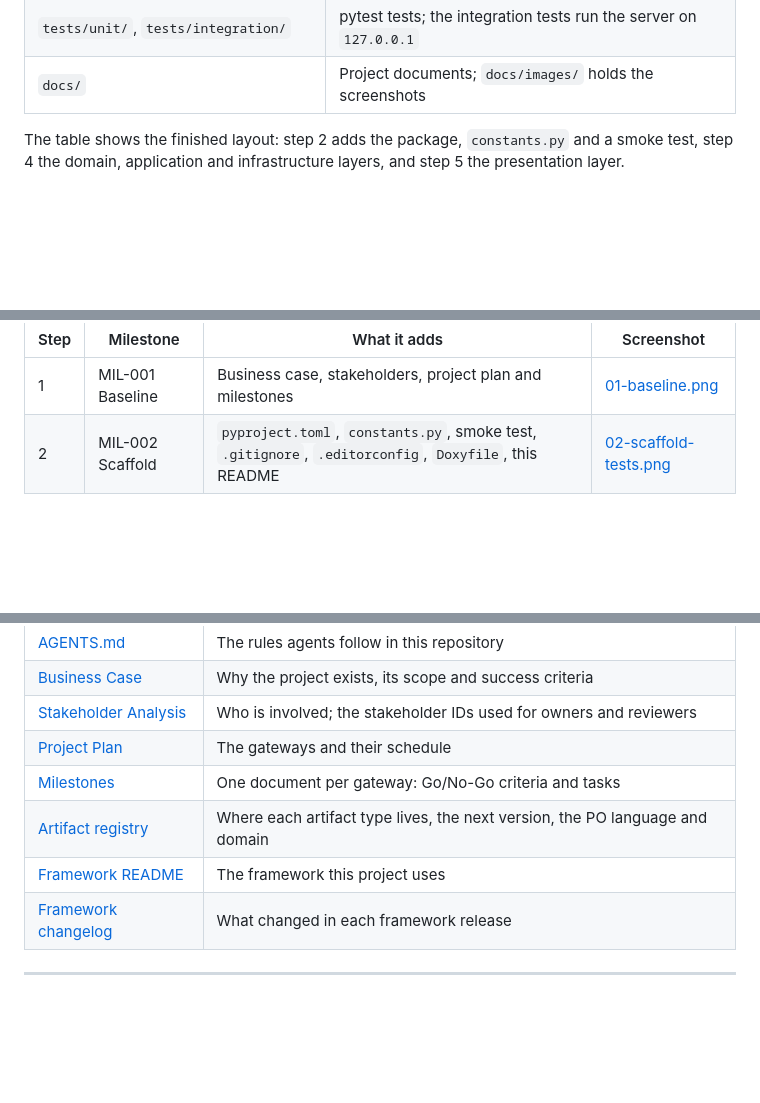
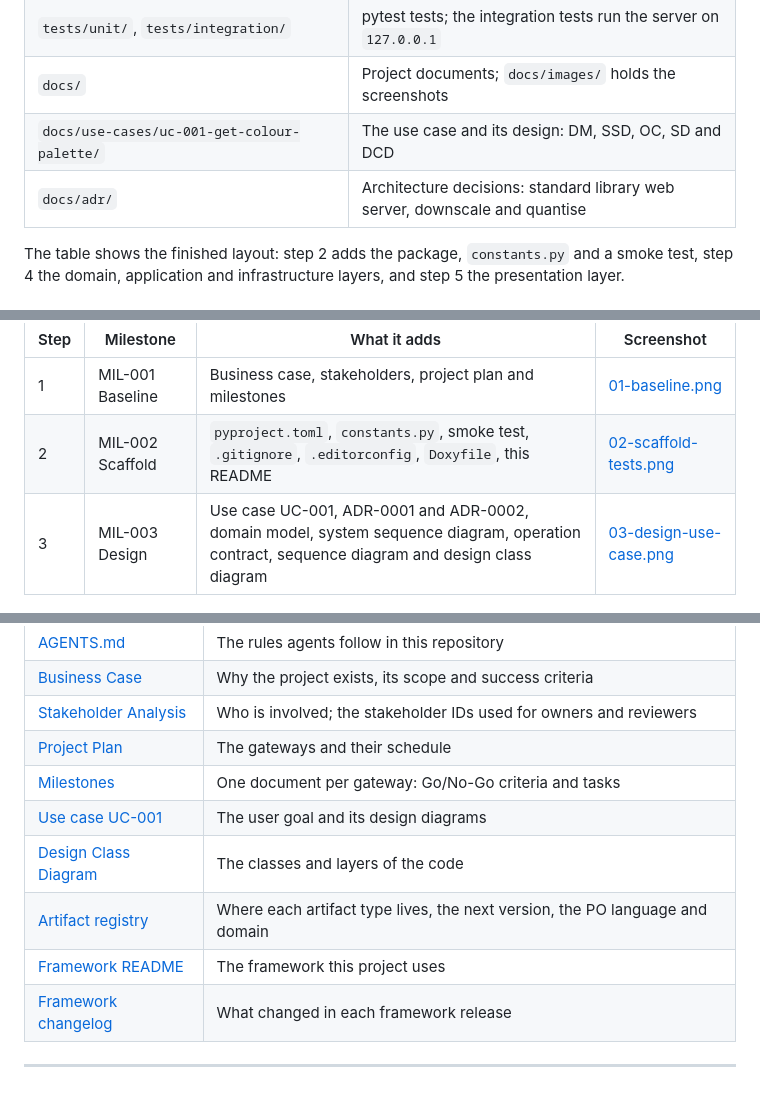
Before and after one commit to Tirsvad-Udemy-100-days-of-code/092-assignment-image-colour-palette-generator, a Markdown page: README.md, 3 parts joined by grey strips. Drawn GitHub-style; blank space fills up the shorter version.

Commit message:
Add step 3 to the README with its screenshot
Task: MIL-003#5

```diff
--- a/README.md
+++ b/README.md
@@ -46,6 +46,8 @@ only runtime dependencies are NumPy and Pillow.
 | `src/colour_palette/constants.py` | Every constant: number of colours, bucket size, upload limit, host and port |
 | `tests/unit/`, `tests/integration/` | pytest tests; the integration tests run the server on `127.0.0.1` |
 | `docs/` | Project documents; `docs/images/` holds the screenshots |
+| `docs/use-cases/uc-001-get-colour-palette/` | The use case and its design: DM, SSD, OC, SD and DCD |
+| `docs/adr/` | Architecture decisions: standard library web server, downscale and quantise |
 
 The table shows the finished layout: step 2 adds the package, `constants.py`
 and a smoke test, step 4 the domain, application and infrastructure layers, and
@@ -112,6 +114,7 @@ page per step that explains what was learned.
 | --- | --- | --- | --- |
 | 1 | MIL-001 Baseline | Business case, stakeholders, project plan and milestones | [01-baseline.png](docs/images/01-baseline.png) |
 | 2 | MIL-002 Scaffold | `pyproject.toml`, `constants.py`, smoke test, `.gitignore`, `.editorconfig`, `Doxyfile`, this README | [02-scaffold-tests.png](docs/images/02-scaffold-tests.png) |
+| 3 | MIL-003 Design | Use case UC-001, ADR-0001 and ADR-0002, domain model, system sequence diagram, operation contract, sequence diagram and design class diagram | [03-design-use-case.png](docs/images/03-design-use-case.png) |
 
 ![Step 2: the smoke tests pass](docs/images/02-scaffold-tests.png)
 
@@ -134,6 +137,8 @@ GNU Affero General Public License v3.0 or later, see [LICENSE](LICENSE).
 | [Stakeholder Analysis][SA-001] | Who is involved; the stakeholder IDs used for owners and reviewers |
 | [Project Plan][PP-001] | The gateways and their schedule |
 | [Milestones][milestones] | One document per gateway: Go/No-Go criteria and tasks |
+| [Use case UC-001][UC-001] | The user goal and its design diagrams |
+| [Design Class Diagram][DCD-002] | The classes and layers of the code |
 | [Artifact registry][registry] | Where each artifact type lives, the next version, the PO language and domain |
 | [Framework README][framework-readme] | The framework this project uses |
 | [Framework changelog][framework-changelog] | What changed in each framework release |
```
Also changed, not shown: other parts of README.md (+2 -0 lines), docs/images/03-design-use-case.png (added).
